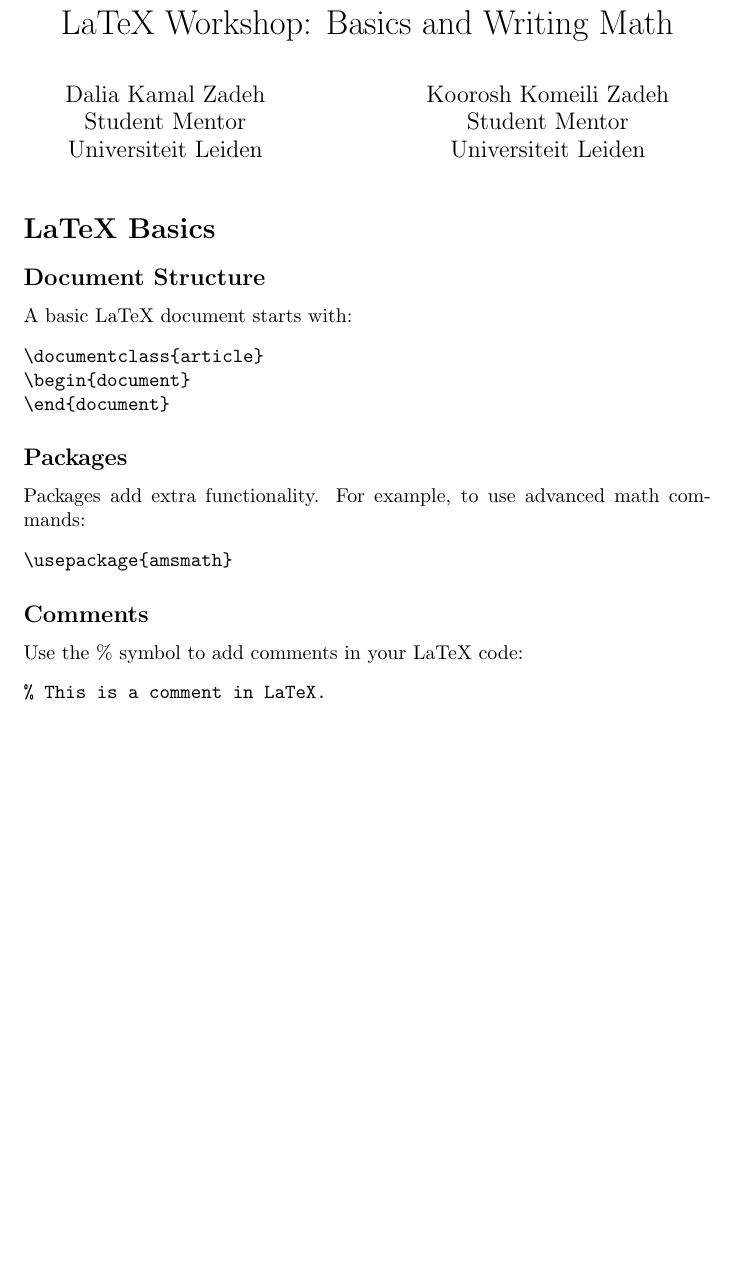
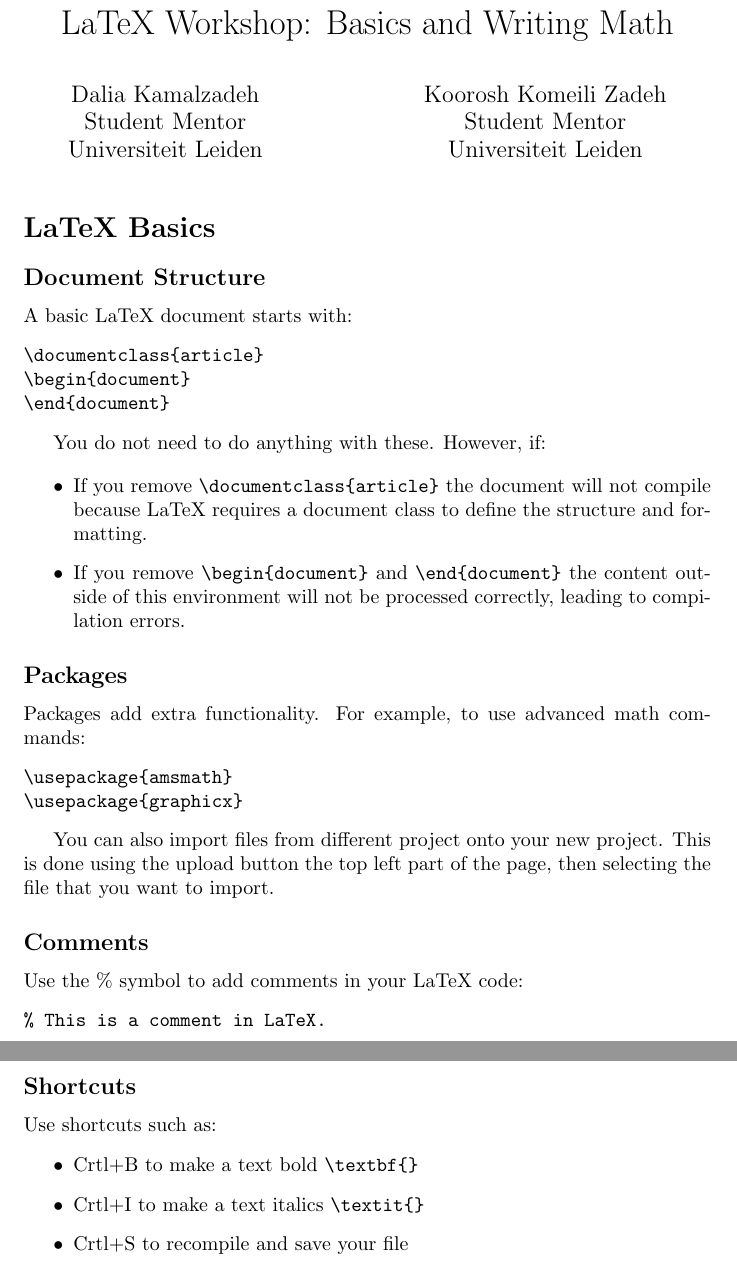
Before and after one commit to kooroshkz/LaTeX-Workshop, a LaTeX document (Basics-and-Writing-Math/Sample-1.tex): part of page 1 of 2 before the commit and two parts of pages 1 and 2 of 3 after it, the two joined at a grey line, cut so that both start at the same text, the shorter picture padded with empty space. Compiled offline with pdfLaTeX.

Commit message:
Update Sample-1.tex
added some things

```diff
--- a/Basics-and-Writing-Math/Sample-1.tex
+++ b/Basics-and-Writing-Math/Sample-1.tex
@@ -10,7 +10,7 @@
 \title{LaTeX Workshop: Basics and Writing Math}
 \author{
     \begin{tabular}{c c c} % Create a table with 3 columns for alignment
-        Dalia Kamal Zadeh & \hspace{2cm} & Koorosh Komeili Zadeh \\
+        Dalia Kamalzadeh & \hspace{2cm} & Koorosh Komeili Zadeh \\
         Student Mentor & & Student Mentor \\
         Universiteit Leiden & & Universiteit Leiden
     \end{tabular}
@@ -28,11 +28,23 @@ A basic LaTeX document starts with:
 \end{document}
 \end{verbatim}
 
+You do not need to do anything with these. However, if:
+
+\begin{itemize}
+    \item If you remove \verb|\documentclass{article}| the document will not compile because LaTeX requires a document class to define the structure and formatting.
+    \item If you remove \verb|\begin{document}| and \verb|\end{document}| the content outside of this environment will not be processed correctly, leading to compilation errors.
+\end{itemize}
+
+
 \subsection*{Packages}
 Packages add extra functionality. For example, to use advanced math commands:
 \begin{verbatim}
 \usepackage{amsmath}
+\usepackage{graphicx}
 \end{verbatim}
+
+You can also import files from different project onto your new project. This is done using the upload button the top left part of the page, then selecting the file that you want to import.
+
 
 \subsection*{Comments}
 Use the \% symbol to add comments in your LaTeX code:
@@ -40,7 +52,16 @@ Use the \% symbol to add comments in your LaTeX code:
 % This is a comment in LaTeX.
 \end{verbatim}
 
-\newpage
+\subsection*{Shortcuts}
+Use shortcuts such as:
+\begin{itemize}
+    \item Crtl+B to make a text bold \verb|\textbf{}|
+    \item Crtl+I to make a text italics \verb|\textit{}|
+    \item Crtl+S to recompile and save your file
+\end{itemize}
+
+\newpage % used to start a new page ending the current page at the point placed
+
 
 \section*{Writing Math in LaTeX}
 
```
